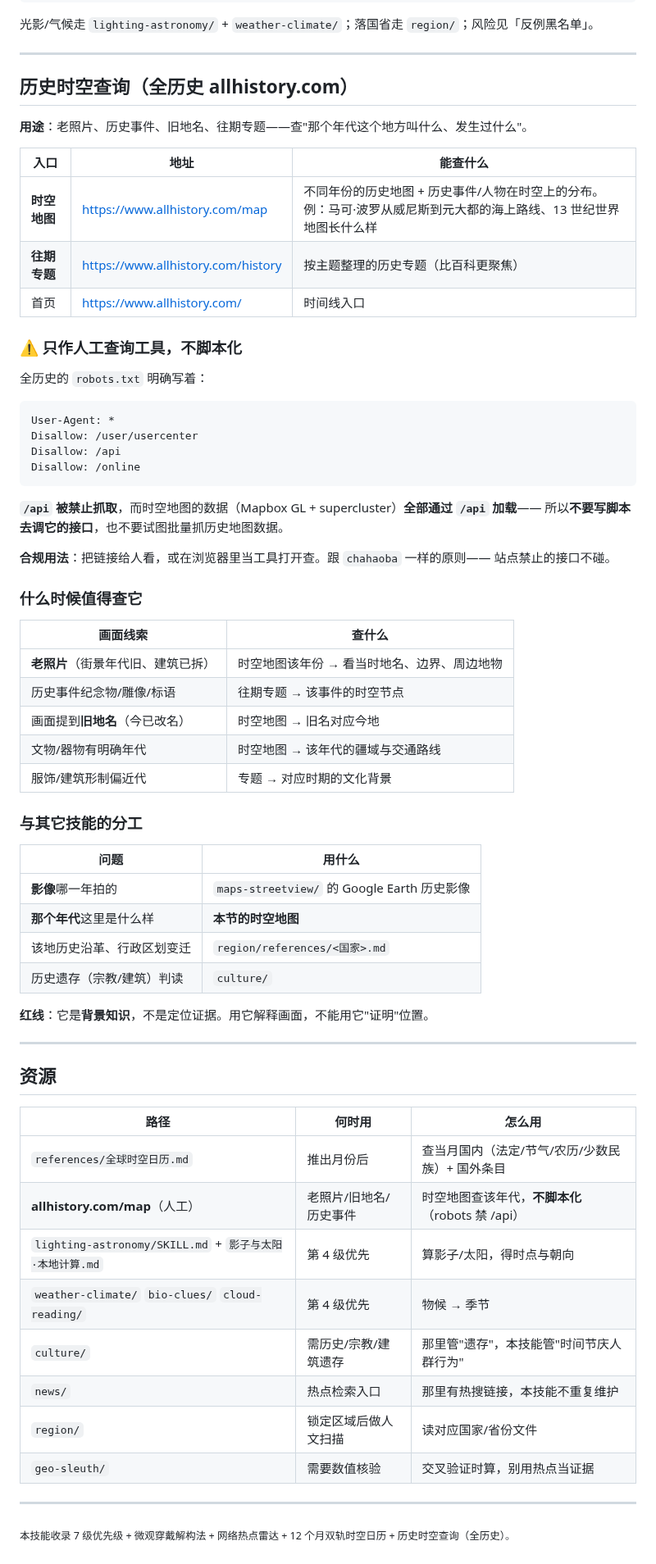
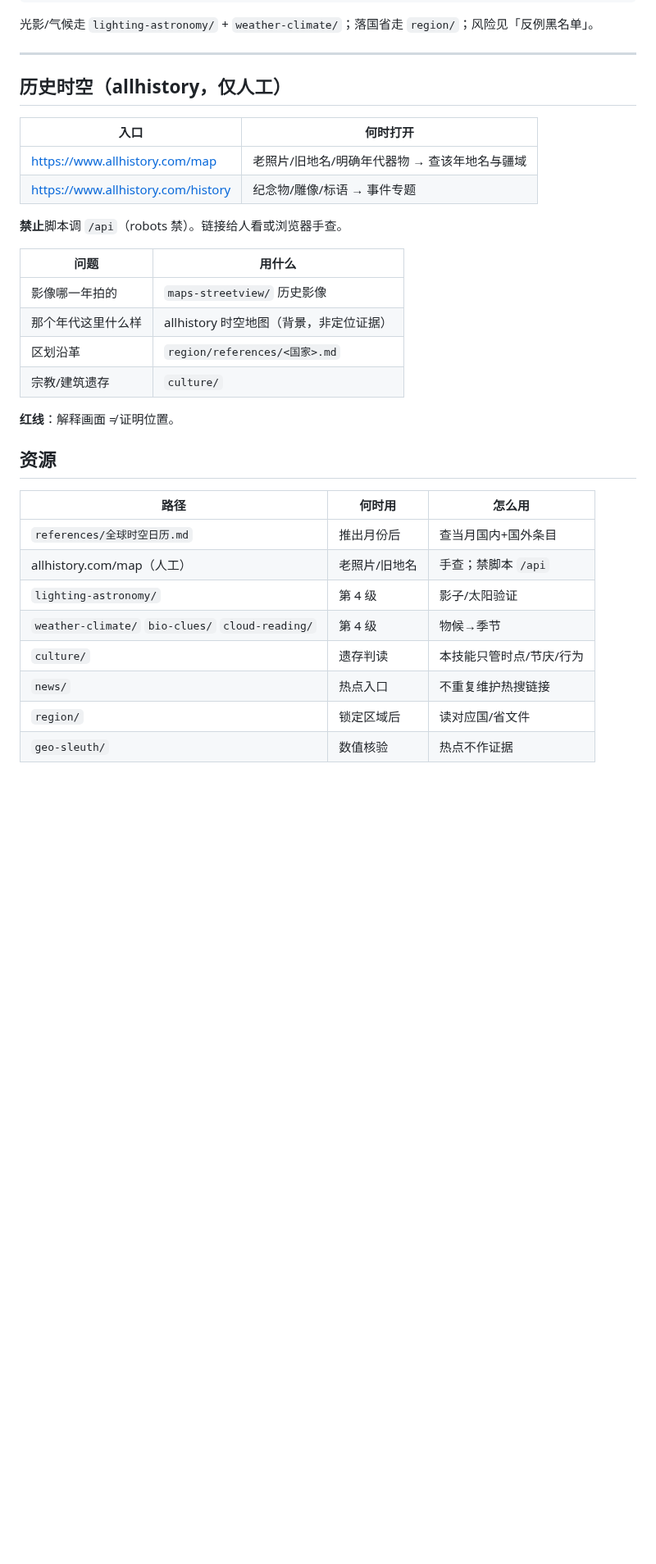
Before and after one commit to xiaoyangtx996/Searching-skill, a Markdown page: spatiotemporal-culture/SKILL.md, the part around the change. Shown at 82% size. Drawn GitHub-style; blank space fills up the shorter version.

Commit message:
optimize spatiotemporal-culture: dim7 compress allhistory block

````diff
--- a/spatiotemporal-culture/SKILL.md
+++ b/spatiotemporal-culture/SKILL.md
@@ -161,69 +161,33 @@ metadata:
 
 ---
 
-## 历史时空查询（全历史 allhistory.com）
+## 历史时空（allhistory，仅人工）
 
-**用途**：老照片、历史事件、旧地名、往期专题——查"那个年代这个地方叫什么、发生过什么"。
+| 入口 | 何时打开 |
+|---|---|
+| https://www.allhistory.com/map | 老照片/旧地名/明确年代器物 → 查该年地名与疆域 |
+| https://www.allhistory.com/history | 纪念物/雕像/标语 → 事件专题 |
 
-| 入口 | 地址 | 能查什么 |
-|---|---|---|
-| **时空地图** | https://www.allhistory.com/map | 不同年份的历史地图 + 历史事件/人物在时空上的分布。例：马可·波罗从威尼斯到元大都的海上路线、13 世纪世界地图长什么样 |
-| **往期专题** | https://www.allhistory.com/history | 按主题整理的历史专题（比百科更聚焦） |
-| 首页 | https://www.allhistory.com/ | 时间线入口 |
-
-### ⚠️ 只作人工查询工具，不脚本化
-
-全历史的 `robots.txt` 明确写着：
-
-```
-User-Agent: *
-Disallow: /user/usercenter
-Disallow: /api
-Disallow: /online
-```
-
-**`/api` 被禁止抓取**，而时空地图的数据（Mapbox GL + supercluster）**全部通过 `/api` 加载**——
-所以**不要写脚本去调它的接口**，也不要试图批量抓历史地图数据。
-
-**合规用法**：把链接给人看，或在浏览器里当工具打开查。跟 `chahaoba` 一样的原则——
-站点禁止的接口不碰。
-
-### 什么时候值得查它
-
-| 画面线索 | 查什么 |
-|---|---|
-| **老照片**（街景年代旧、建筑已拆） | 时空地图该年份 → 看当时地名、边界、周边地物 |
-| 历史事件纪念物/雕像/标语 | 往期专题 → 该事件的时空节点 |
-| 画面提到**旧地名**（今已改名） | 时空地图 → 旧名对应今地 |
-| 文物/器物有明确年代 | 时空地图 → 该年代的疆域与交通路线 |
-| 服饰/建筑形制偏近代 | 专题 → 对应时期的文化背景 |
-
-### 与其它技能的分工
+**禁止**脚本调 `/api`（robots 禁）。链接给人看或浏览器手查。
 
 | 问题 | 用什么 |
 |---|---|
-| **影像**哪一年拍的 | `maps-streetview/` 的 Google Earth 历史影像 |
-| **那个年代**这里是什么样 | **本节的时空地图** |
-| 该地历史沿革、行政区划变迁 | `region/references/<国家>.md` |
-| 历史遗存（宗教/建筑）判读 | `culture/` |
+| 影像哪一年拍的 | `maps-streetview/` 历史影像 |
+| 那个年代这里什么样 | allhistory 时空地图（背景，非定位证据） |
+| 区划沿革 | `region/references/<国家>.md` |
+| 宗教/建筑遗存 | `culture/` |
 
-**红线**：它是**背景知识**，不是定位证据。用它解释画面，不能用它"证明"位置。
-
----
+**红线**：解释画面 ≠ 证明位置。
 
 ## 资源
 
 | 路径 | 何时用 | 怎么用 |
 |---|---|---|
-| `references/全球时空日历.md` | 推出月份后 | 查当月国内（法定/节气/农历/少数民族）+ 国外条目 |
-| **allhistory.com/map**（人工） | 老照片/旧地名/历史事件 | 时空地图查该年代，**不脚本化**（robots 禁 /api） |
-| `lighting-astronomy/SKILL.md` + `影子与太阳·本地计算.md` | 第 4 级优先 | 算影子/太阳，得时点与朝向 |
-| `weather-climate/` `bio-clues/` `cloud-reading/` | 第 4 级优先 | 物候 → 季节 |
-| `culture/` | 需历史/宗教/建筑遗存 | 那里管"遗存"，本技能管"时间节庆人群行为" |
-| `news/` | 热点检索入口 | 那里有热搜链接，本技能不重复维护 |
-| `region/` | 锁定区域后做人文扫描 | 读对应国家/省份文件 |
-| `geo-sleuth/` | 需要数值核验 | 交叉验证时算，别用热点当证据 |
-
----
-
-<sub>本技能收录 7 级优先级 + 微观穿戴解构法 + 网络热点雷达 + 12 个月双轨时空日历 + 历史时空查询（全历史）。</sub>
+| `references/全球时空日历.md` | 推出月份后 | 查当月国内+国外条目 |
+| allhistory.com/map（人工） | 老照片/旧地名 | 手查；禁脚本 `/api` |
+| `lighting-astronomy/` | 第 4 级 | 影子/太阳验证 |
+| `weather-climate/` `bio-clues/` `cloud-reading/` | 第 4 级 | 物候→季节 |
+| `culture/` | 遗存判读 | 本技能只管时点/节庆/行为 |
+| `news/` | 热点入口 | 不重复维护热搜链接 |
+| `region/` | 锁定区域后 | 读对应国/省文件 |
+| `geo-sleuth/` | 数值核验 | 热点不作证据 |
````
